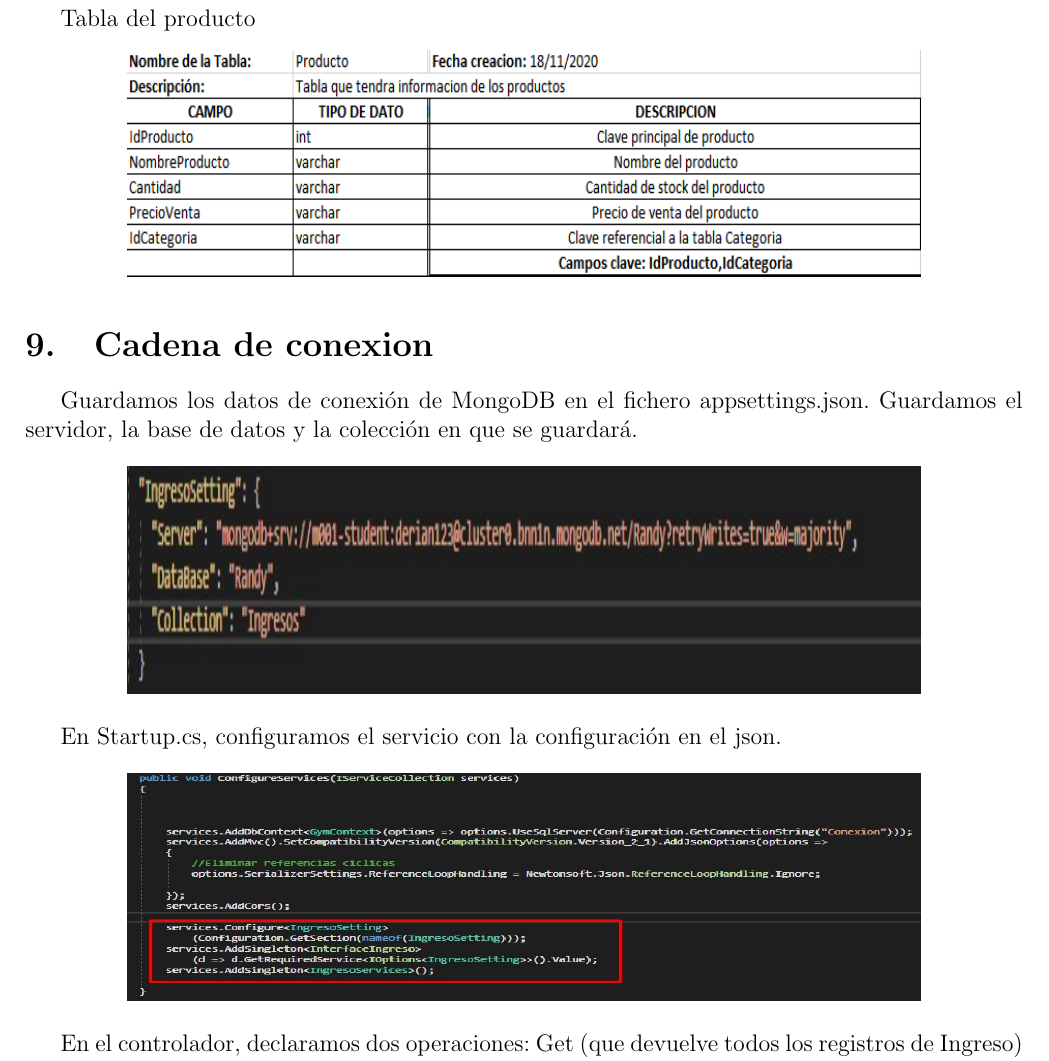
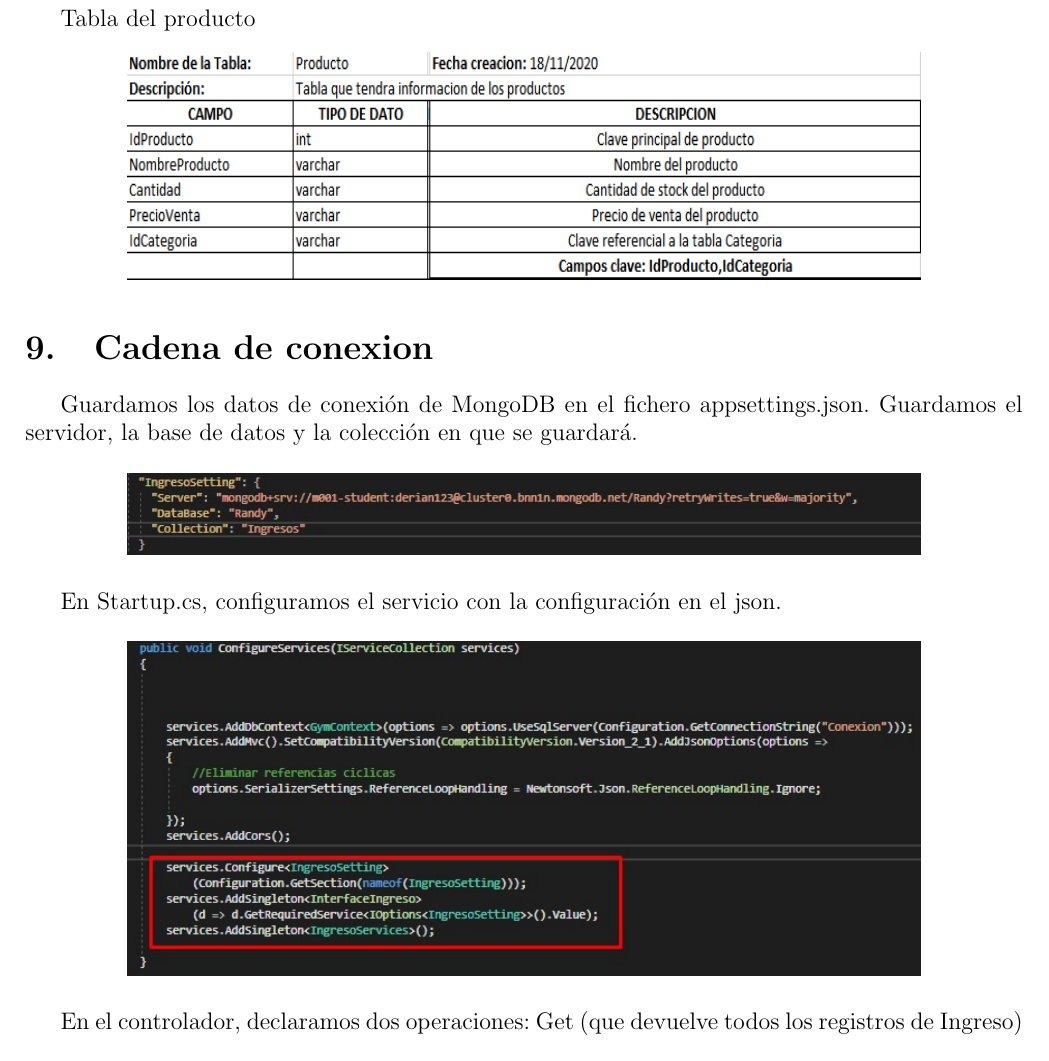
Before and after one commit to insert5000/Proyecto_Final_DBII, a LaTeX document (BD2 Trabajo Final.tex): part of page 8 of 8 before the commit and part of page 8 of 9 after it, cut so that both start at the same text. Compiled offline with pdfLaTeX.

Commit message:
Modifica las imagenes

```diff
--- a/BD2 Trabajo Final.tex
+++ b/BD2 Trabajo Final.tex
@@ -239,13 +239,13 @@ Tabla del producto
 Guardamos los datos de conexión de MongoDB en el fichero appsettings.json. Guardamos el servidor, la base de datos y la colección en que se guardará.
 
 \begin{center}
-    \includegraphics[width=14cm, height=4cm]{img/índice.jpg}
+    \includegraphics[width=14cm]{img/índice.jpg}
 \end{center}
 
 En Startup.cs, configuramos el servicio con la configuración en el json.
 
 \begin{center}
-    \includegraphics[width=14cm, height=4cm]{img/índice2.jpg}
+    \includegraphics[width=14cm]{img/índice2.jpg}
 \end{center}
 
 En el controlador, declaramos dos operaciones: Get (que devuelve todos los registros de Ingreso) y Post (que permite registrar un ingreso).
```
Also changed, not shown: img/casos2.png (added), img/empleado.png (added), BD2 Trabajo Final.tex (2 more changed lines), 5 other files.
